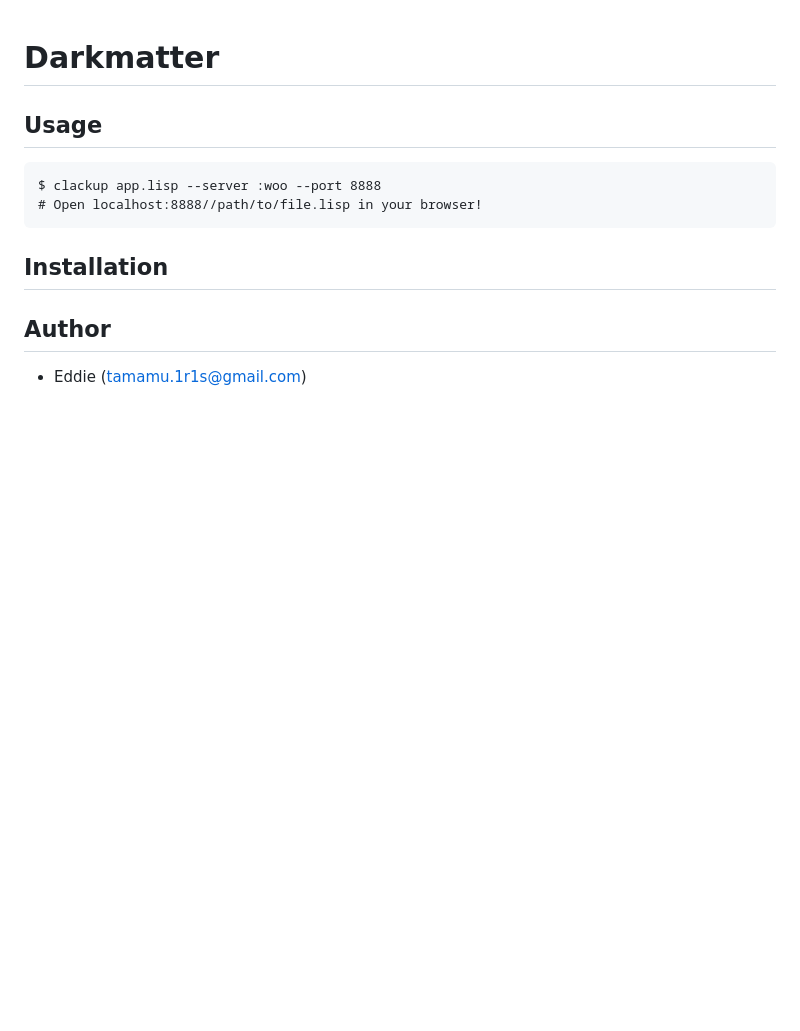
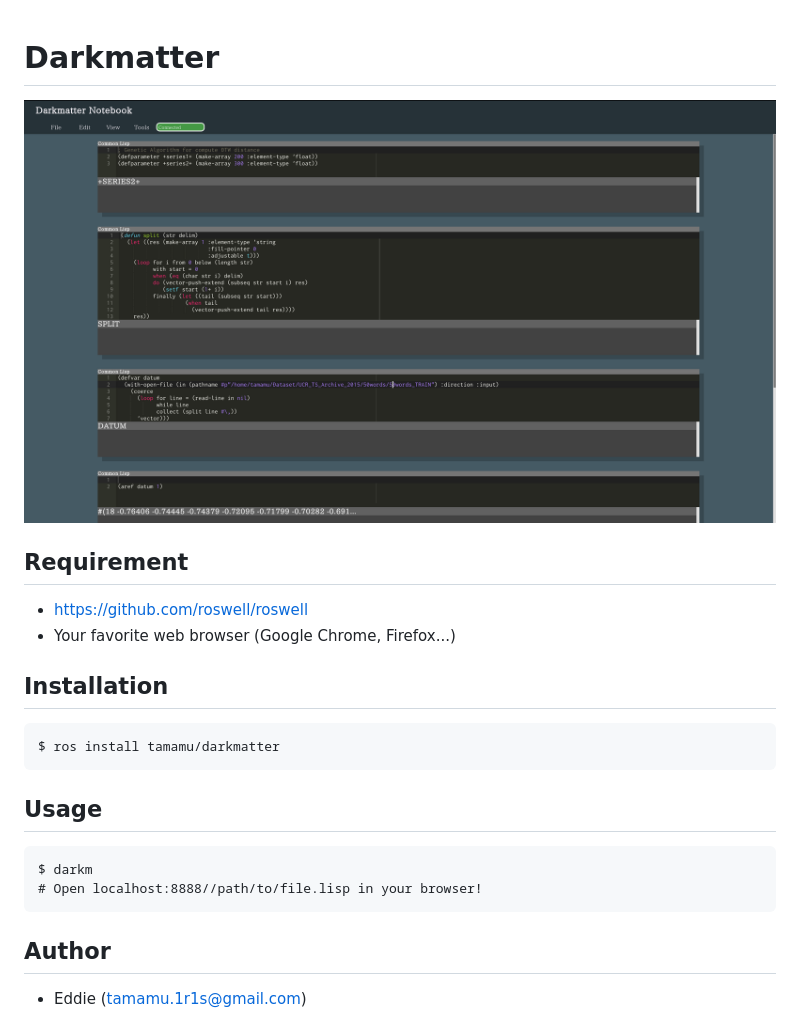
Before and after one commit to tamamu/darkmatter, a Markdown page: README.markdown, the part around the change. Drawn GitHub-style; pictures changed too: screenshots/screenshot.png (added); blank space fills up the shorter version.

````diff
--- a/README.markdown
+++ b/README.markdown
@@ -1,13 +1,24 @@
 # Darkmatter
+
+![Screen Shot](screenshots/screenshot.png)
+
+## Requirement
+
+* <https://github.com/roswell/roswell>
+* Your favorite web browser (Google Chrome, Firefox...)
+
+## Installation
+
+```
+$ ros install tamamu/darkmatter
+```
 
 ## Usage
 
 ```
-$ clackup app.lisp --server :woo --port 8888
+$ darkm
 # Open localhost:8888//path/to/file.lisp in your browser!
 ```
-
-## Installation
 
 ## Author
 
````
